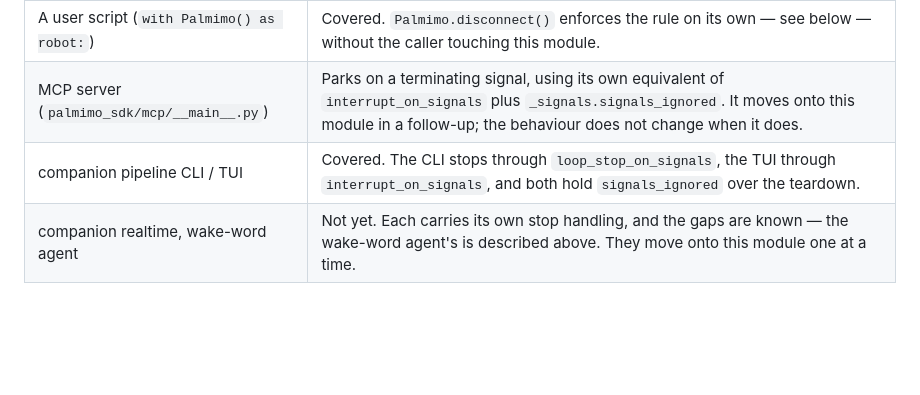
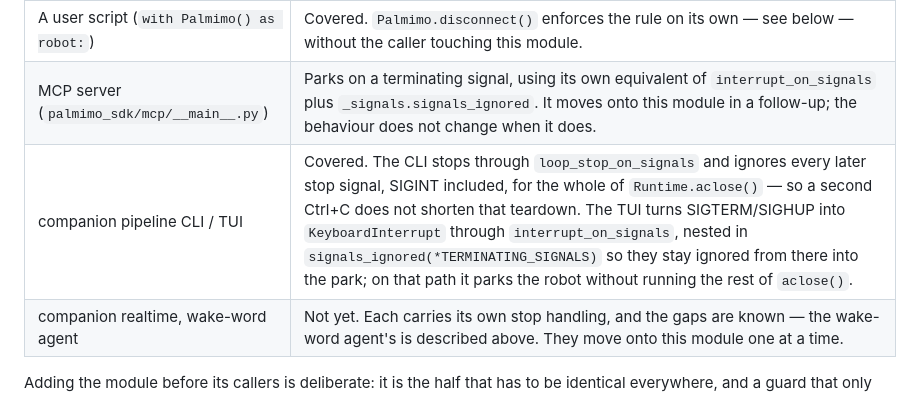
Before and after one commit to Jizai-inc/palmimo-devkit, a Markdown page: doc/explanation/shutdown.md, the part around the change. Drawn GitHub-style; blank space fills up the shorter version.

Commit message:
docs(companion): state how far each pipeline front end ignores stop signals
The CLI ignores every later stop signal, SIGINT included, for the whole of
Runtime.aclose(), not just the park. The TUI's signal path parks the robot
without running the rest of aclose(), and SIGTERM/SIGHUP stay ignored from the
signal context into the park.

Co-Authored-By: Claude Opus 5.5 <noreply@anthropic.com>

```diff
--- a/doc/explanation/shutdown.md
+++ b/doc/explanation/shutdown.md
@@ -58,7 +58,7 @@ entry points in this repository have **not** all moved onto it yet:
 |---|---|
 | A user script (`with Palmimo() as robot:`) | Covered. `Palmimo.disconnect()` enforces the rule on its own — see below — without the caller touching this module. |
 | MCP server (`palmimo_sdk/mcp/__main__.py`) | Parks on a terminating signal, using its own equivalent of `interrupt_on_signals` plus `_signals.signals_ignored`. It moves onto this module in a follow-up; the behaviour does not change when it does. |
-| companion pipeline CLI / TUI | Covered. The CLI stops through `loop_stop_on_signals`, the TUI through `interrupt_on_signals`, and both hold `signals_ignored` over the teardown. |
+| companion pipeline CLI / TUI | Covered. The CLI stops through `loop_stop_on_signals` and ignores every later stop signal, SIGINT included, for the whole of `Runtime.aclose()` — so a second Ctrl+C does not shorten that teardown. The TUI turns SIGTERM/SIGHUP into `KeyboardInterrupt` through `interrupt_on_signals`, nested in `signals_ignored(*TERMINATING_SIGNALS)` so they stay ignored from there into the park; on that path it parks the robot without running the rest of `aclose()`. |
 | companion realtime, wake-word agent | Not yet. Each carries its own stop handling, and the gaps are known — the wake-word agent's is described above. They move onto this module one at a time. |
 
 Adding the module before its callers is deliberate: it is the half that has to
```
Also changed, not shown: 1 other file.
